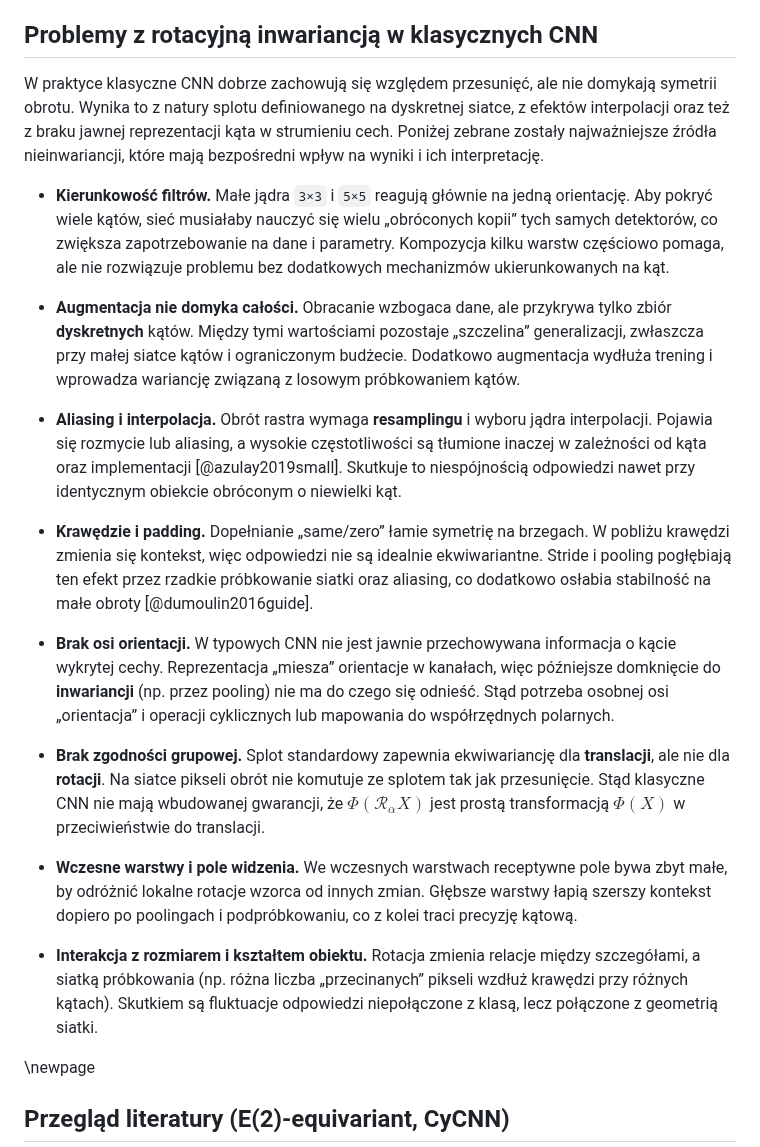
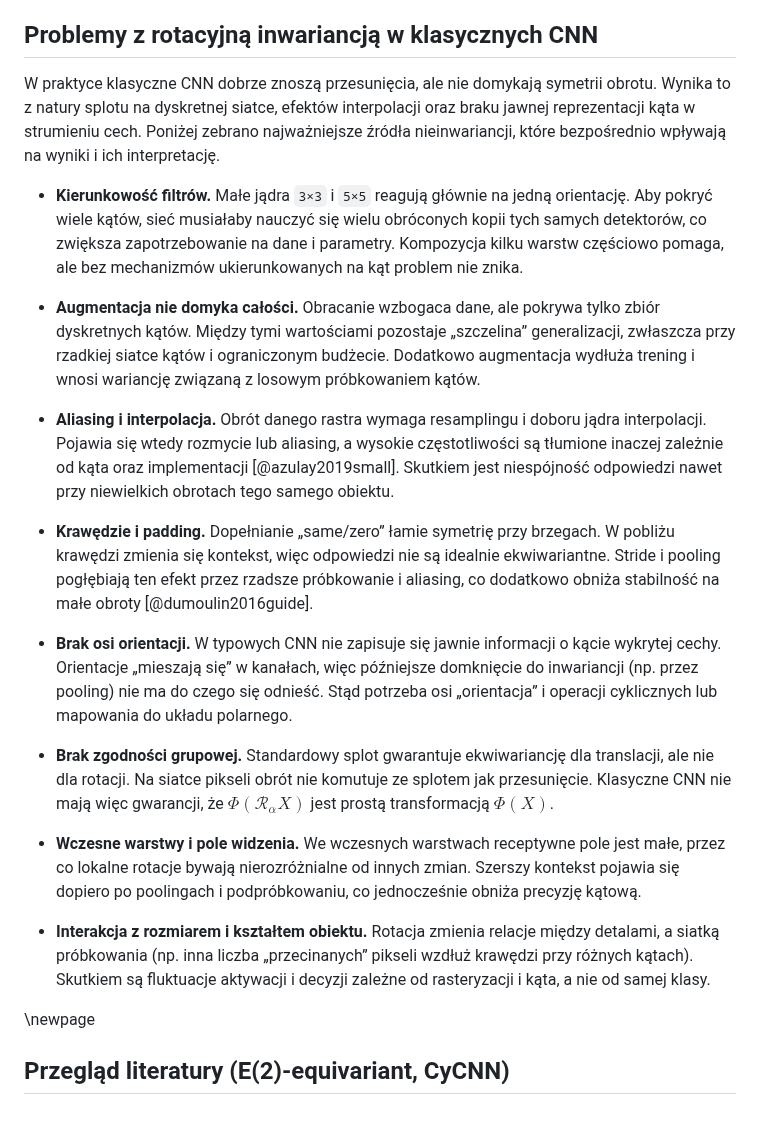
Before and after one commit to Fluorky/Rotated-datasets-evaluation-pipeline, a Markdown page: MasterThesis/master_thesis.md, the part around one of its changes. Rendered like a GitHub page; blank space fills up the shorter version.

Commit message:
Update master_thesis.md - Revise text in the definition chapters of the thesis - Text correction

```diff
--- a/MasterThesis/master_thesis.md
+++ b/MasterThesis/master_thesis.md
@@ -510,58 +510,56 @@ W praktyce stosowana jest interpolacja biliniarna wraz z **cyklicznym paddingiem
 
 ## Problemy z rotacyjną inwariancją w klasycznych CNN
 
-W praktyce klasyczne CNN dobrze zachowują się względem przesunięć,
-ale nie domykają symetrii obrotu. Wynika to z natury splotu definiowanego
-na dyskretnej siatce, z efektów interpolacji oraz też z braku jawnej
-reprezentacji kąta w strumieniu cech. Poniżej zebrane zostały najważniejsze
-źródła nieinwariancji, które mają bezpośredni wpływ na wyniki i ich
-interpretację.
+W praktyce klasyczne CNN dobrze znoszą przesunięcia, ale nie domykają
+symetrii obrotu. Wynika to z natury splotu na dyskretnej siatce, efektów
+interpolacji oraz braku jawnej reprezentacji kąta w strumieniu cech.
+Poniżej zebrano najważniejsze źródła nieinwariancji, które bezpośrednio
+wpływają na wyniki i ich interpretację.
 
 - **Kierunkowość filtrów.** Małe jądra `3×3` i `5×5` reagują głównie na
   jedną orientację. Aby pokryć wiele kątów, sieć musiałaby nauczyć się
-  wielu „obróconych kopii” tych samych detektorów, co zwiększa zapotrzebowanie
-  na dane i parametry. Kompozycja kilku warstw częściowo pomaga, ale nie
-  rozwiązuje problemu bez dodatkowych mechanizmów ukierunkowanych na kąt.
+  wielu obróconych kopii tych samych detektorów, co zwiększa zapotrzebowanie
+  na dane i parametry. Kompozycja kilku warstw częściowo pomaga, ale bez
+  mechanizmów ukierunkowanych na kąt problem nie znika.
 
-- **Augmentacja nie domyka całości.** Obracanie wzbogaca dane, ale przykrywa
-  tylko zbiór **dyskretnych** kątów. Między tymi wartościami pozostaje
-  „szczelina” generalizacji, zwłaszcza przy małej siatce kątów i ograniczonym
-  budżecie. Dodatkowo augmentacja wydłuża trening i wprowadza wariancję
-  związaną z losowym próbkowaniem kątów.
+- **Augmentacja nie domyka całości.** Obracanie wzbogaca dane, ale pokrywa
+  tylko zbiór dyskretnych kątów. Między tymi wartościami pozostaje
+  „szczelina” generalizacji, zwłaszcza przy rzadkiej siatce kątów i
+  ograniczonym budżecie. Dodatkowo augmentacja wydłuża trening i wnosi
+  wariancję związaną z losowym próbkowaniem kątów.
 
-- **Aliasing i interpolacja.** Obrót rastra wymaga **resamplingu** i wyboru
-  jądra interpolacji. Pojawia się rozmycie lub aliasing, a wysokie częstotliwości
-  są tłumione inaczej w zależności od kąta oraz implementacji
-  [@azulay2019small]. Skutkuje to niespójnością odpowiedzi nawet przy identycznym
-  obiekcie obróconym o niewielki kąt.
+- **Aliasing i interpolacja.** Obrót danego rastra wymaga resamplingu i doboru
+  jądra interpolacji. Pojawia się wtedy rozmycie lub aliasing, a wysokie
+  częstotliwości są tłumione inaczej zależnie od kąta oraz implementacji
+  [@azulay2019small]. Skutkiem jest niespójność odpowiedzi nawet przy
+  niewielkich obrotach tego samego obiektu.
 
-- **Krawędzie i padding.** Dopełnianie „same/zero” łamie symetrię na brzegach.
-  W pobliżu krawędzi zmienia się kontekst, więc odpowiedzi nie są idealnie
-  ekwiwariantne. Stride i pooling pogłębiają ten efekt przez rzadkie próbkowanie
-  siatki oraz aliasing, co dodatkowo osłabia stabilność na małe obroty
+- **Krawędzie i padding.** Dopełnianie „same/zero” łamie symetrię przy
+  brzegach. W pobliżu krawędzi zmienia się kontekst, więc odpowiedzi nie są
+  idealnie ekwiwariantne. Stride i pooling pogłębiają ten efekt przez rzadsze
+  próbkowanie i aliasing, co dodatkowo obniża stabilność na małe obroty
   [@dumoulin2016guide].
 
-- **Brak osi orientacji.** W typowych CNN nie jest jawnie przechowywana
-  informacja o kącie wykrytej cechy. Reprezentacja „miesza” orientacje w
-  kanałach, więc późniejsze domknięcie do **inwariancji** (np. przez pooling)
-  nie ma do czego się odnieść. Stąd potrzeba osobnej osi „orientacja” i
-  operacji cyklicznych lub mapowania do współrzędnych polarnych.
+- **Brak osi orientacji.** W typowych CNN nie zapisuje się jawnie informacji
+  o kącie wykrytej cechy. Orientacje „mieszają się” w kanałach, więc późniejsze
+  domknięcie do inwariancji (np. przez pooling) nie ma do czego się odnieść.
+  Stąd potrzeba osi „orientacja” i operacji cyklicznych lub mapowania do układu
+  polarnego.
 
-- **Brak zgodności grupowej.** Splot standardowy zapewnia ekwiwariancję dla
-  **translacji**, ale nie dla **rotacji**. Na siatce pikseli obrót nie
-  komutuje ze splotem tak jak przesunięcie. Stąd klasyczne CNN nie mają
-  wbudowanej gwarancji, że $\Phi(\mathcal R_\alpha X)$ jest prostą transformacją
-  $\Phi(X)$ w przeciwieństwie do translacji.
+- **Brak zgodności grupowej.** Standardowy splot gwarantuje ekwiwariancję dla
+  translacji, ale nie dla rotacji. Na siatce pikseli obrót nie komutuje
+  ze splotem jak przesunięcie. Klasyczne CNN nie mają więc gwarancji, że
+  $\Phi(\mathcal R_\alpha X)$ jest prostą transformacją $\Phi(X)$.
 
 - **Wczesne warstwy i pole widzenia.** We wczesnych warstwach receptywne pole
-  bywa zbyt małe, by odróżnić lokalne rotacje wzorca od innych zmian. Głębsze
-  warstwy łapią szerszy kontekst dopiero po poolingach i podpróbkowaniu, co
-  z kolei traci precyzję kątową.
+  jest małe, przez co lokalne rotacje bywają nierozróżnialne od innych zmian.
+  Szerszy kontekst pojawia się dopiero po poolingach i podpróbkowaniu, co
+  jednocześnie obniża precyzję kątową.
 
 - **Interakcja z rozmiarem i kształtem obiektu.** Rotacja zmienia relacje
-  między szczegółami, a siatką próbkowania (np. różna liczba „przecinanych”
+  między detalami, a siatką próbkowania (np. inna liczba „przecinanych”
   pikseli wzdłuż krawędzi przy różnych kątach). Skutkiem są fluktuacje
-  odpowiedzi niepołączone z klasą, lecz połączone z geometrią siatki.
+  aktywacji i decyzji zależne od rasteryzacji i kąta, a nie od samej klasy.
 
 \newpage
 
```
Also changed, not shown: other parts of MasterThesis/master_thesis.md (+5 -5 lines).
